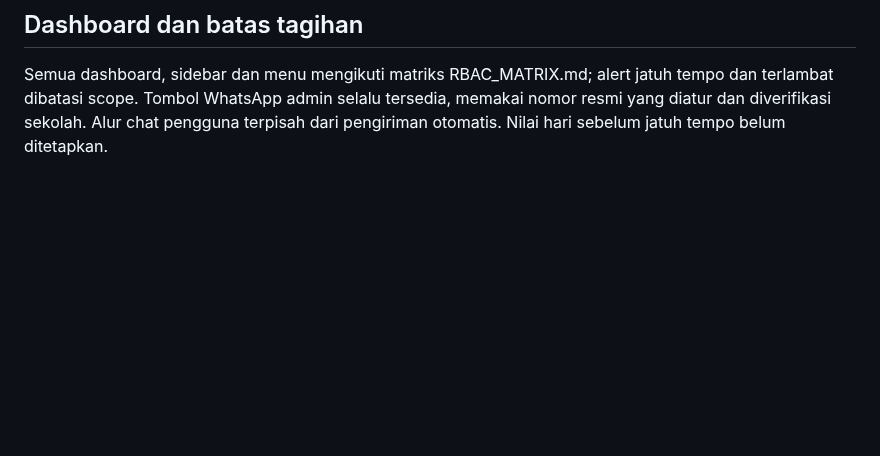
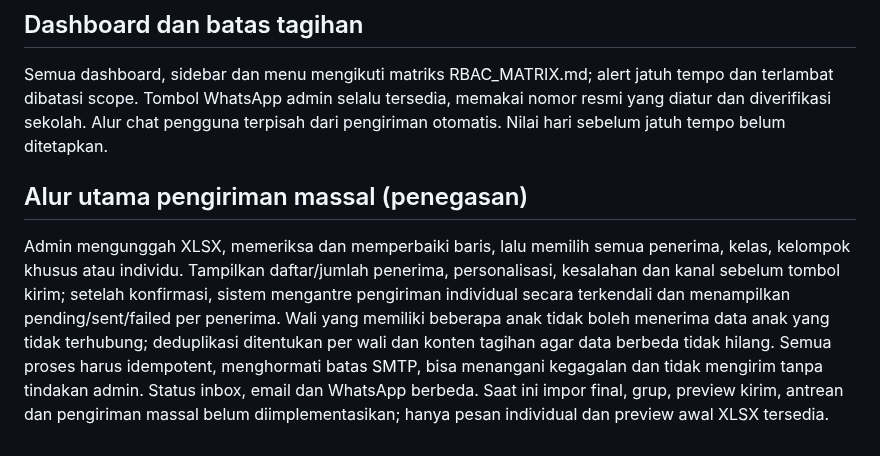
Before and after one commit to sugeng-riyanto/SHB-Portal, a Markdown page: docs/PRODUCT_REQUIREMENTS.md, the part around the change. GitHub-like rendering; blank space fills up the shorter version.

Commit message:
Prepare scoped class recipient selection: docs/PRODUCT_REQUIREMENTS.md

```diff
--- a/docs/PRODUCT_REQUIREMENTS.md
+++ b/docs/PRODUCT_REQUIREMENTS.md
@@ -52,3 +52,6 @@ Wali memilih anak/tagihan, menyalin VA, unggah foto, isi nominal dan tanggal. Pe
 
 ## Dashboard dan batas tagihan
 Semua dashboard, sidebar dan menu mengikuti matriks RBAC_MATRIX.md; alert jatuh tempo dan terlambat dibatasi scope. Tombol WhatsApp admin selalu tersedia, memakai nomor resmi yang diatur dan diverifikasi sekolah. Alur chat pengguna terpisah dari pengiriman otomatis. Nilai hari sebelum jatuh tempo belum ditetapkan.
+
+## Alur utama pengiriman massal (penegasan)
+Admin mengunggah XLSX, memeriksa dan memperbaiki baris, lalu memilih semua penerima, kelas, kelompok khusus atau individu. Tampilkan daftar/jumlah penerima, personalisasi, kesalahan dan kanal sebelum tombol kirim; setelah konfirmasi, sistem mengantre pengiriman individual secara terkendali dan menampilkan pending/sent/failed per penerima. Wali yang memiliki beberapa anak tidak boleh menerima data anak yang tidak terhubung; deduplikasi ditentukan per wali dan konten tagihan agar data berbeda tidak hilang. Semua proses harus idempotent, menghormati batas SMTP, bisa menangani kegagalan dan tidak mengirim tanpa tindakan admin. Status inbox, email dan WhatsApp berbeda. Saat ini impor final, grup, preview kirim, antrean dan pengiriman massal belum diimplementasikan; hanya pesan individual dan preview awal XLSX tersedia.
```
